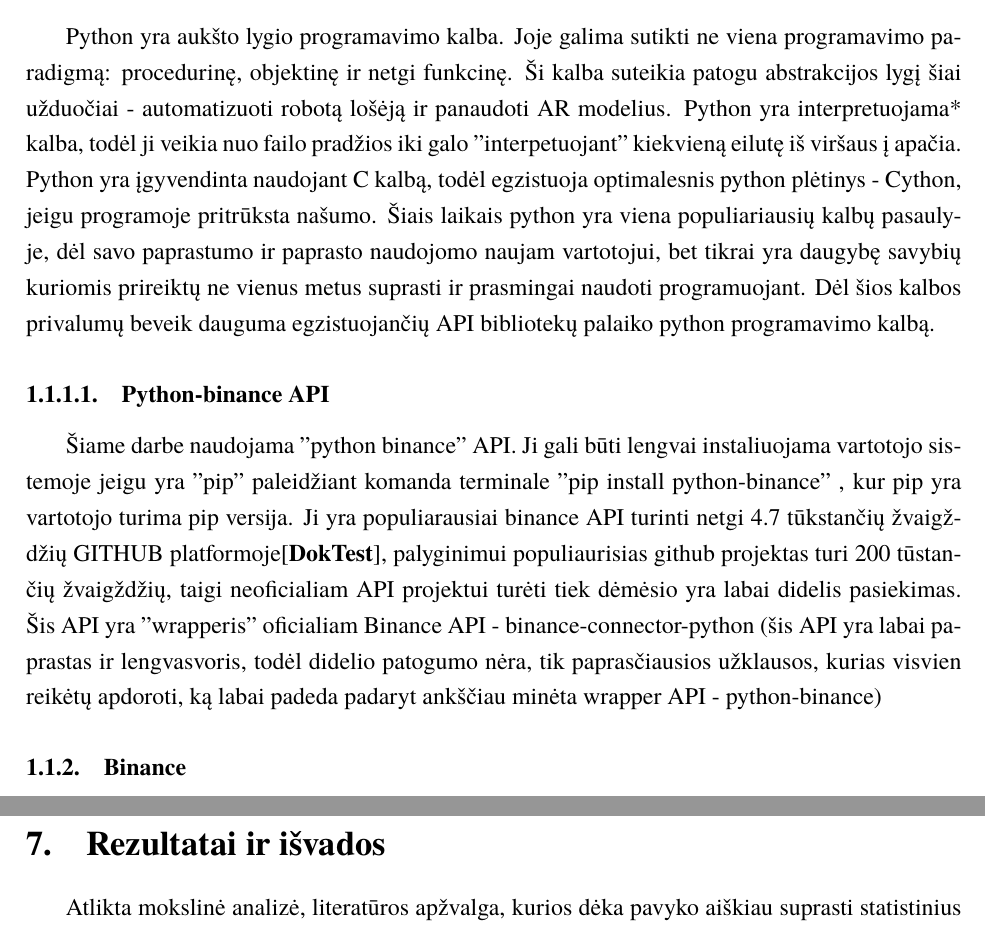
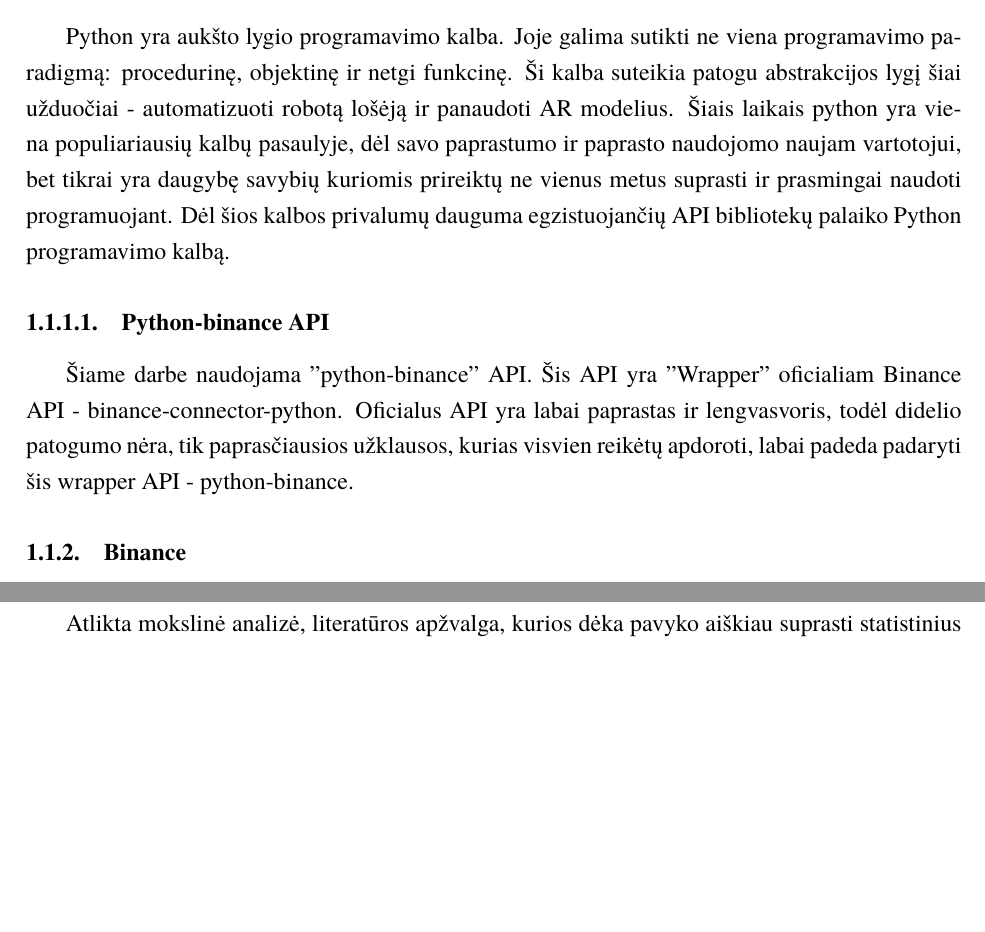
Before and after one commit to borada-bit/kursinis, a LaTeX document (kursinis.tex): two parts of pages 5 and 18 of 21, joined at a grey line, cut so that both start at the same text, the shorter picture padded with empty space. Compiled offline with XeLaTeX; a missing font is replaced by an installed copy or a similar font.

Commit message:
upd: tools

```diff
--- a/kursinis.tex
+++ b/kursinis.tex
@@ -122,19 +122,15 @@ kadangi ši kalba turi patogų API su dauguma kriptovaliutų rinkų ir patogias
 \subsubsection{Python}
 Python yra aukšto lygio programavimo kalba. Joje galima sutikti ne viena programavimo paradigmą: procedurinę, objektinę ir netgi funkcinę.
 Ši kalba suteikia patogu abstrakcijos lygį šiai užduočiai - automatizuoti robotą lošėją ir panaudoti AR modelius.
-Python yra interpretuojama* kalba, todėl ji veikia nuo failo pradžios iki galo "interpetuojant" kiekvieną eilutę iš viršaus į apačia. % interpretuojama ne iki galo
-Python yra įgyvendinta naudojant C kalbą, todėl egzistuoja optimalesnis python plėtinys - Cython, jeigu programoje pritrūksta našumo. Šiais laikais
-python yra viena populiariausių kalbų pasaulyje, dėl savo paprastumo ir paprasto naudojomo naujam vartotojui, bet tikrai yra daugybę savybių
-kuriomis prireiktų ne vienus metus suprasti ir prasmingai naudoti programuojant. Dėl šios kalbos privalumų beveik dauguma egzistuojančių API
-bibliotekų palaiko python programavimo kalbą.
+Šiais laikais python yra viena populiariausių kalbų pasaulyje, dėl savo paprastumo ir paprasto naudojomo naujam vartotojui, bet tikrai yra daugybę savybių
+kuriomis prireiktų ne vienus metus suprasti ir prasmingai naudoti programuojant. Dėl šios kalbos privalumų dauguma egzistuojančių API
+bibliotekų palaiko Python programavimo kalbą.
 
 
 \subsubsubsection{Python-binance API}
-Šiame darbe naudojama "python binance" API. Ji gali būti lengvai instaliuojama vartotojo sistemoje jeigu yra "pip" paleidžiant komanda terminale "pip install python-binance"
-, kur pip yra vartotojo turima pip versija. Ji yra populiarausiai binance API turinti netgi 4.7 tūkstančių žvaigždžių GITHUB platformoje\cite{DokTest}, palyginimui populiaurisias github projektas turi
-200 tūstančių žvaigždžių, taigi neoficialiam API projektui turėti tiek dėmėsio yra labai didelis pasiekimas. Šis API yra "wrapperis" oficialiam Binance
-API - binance-connector-python (šis API yra labai paprastas ir lengvasvoris, todėl didelio patogumo nėra, tik paprasčiausios užklausos, kurias visvien
-reikėtų apdoroti, ką labai padeda padaryt ankščiau minėta wrapper API - python-binance)
+Šiame darbe naudojama "python-binance" API. Šis API yra "Wrapper" oficialiam Binance API - binance-connector-python.
+Oficialus API yra labai paprastas ir lengvasvoris, todėl didelio patogumo nėra, tik paprasčiausios užklausos,
+kurias visvien reikėtų apdoroti, labai padeda padaryti šis wrapper API - python-binance.
 
 % Straipsnis kuriuo remiasi šitas darbas
 \subsubsection{Binance}
```
Also changed, not shown: kursinis.tex (6 more changed lines).
